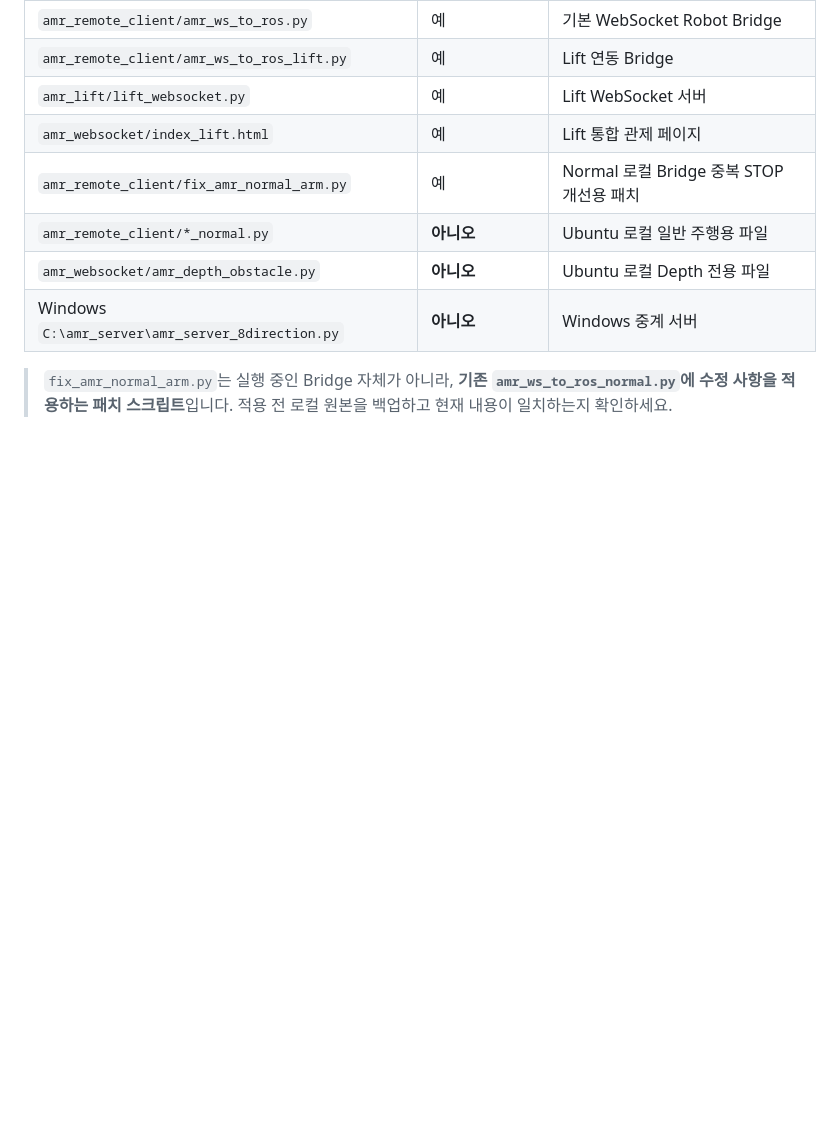
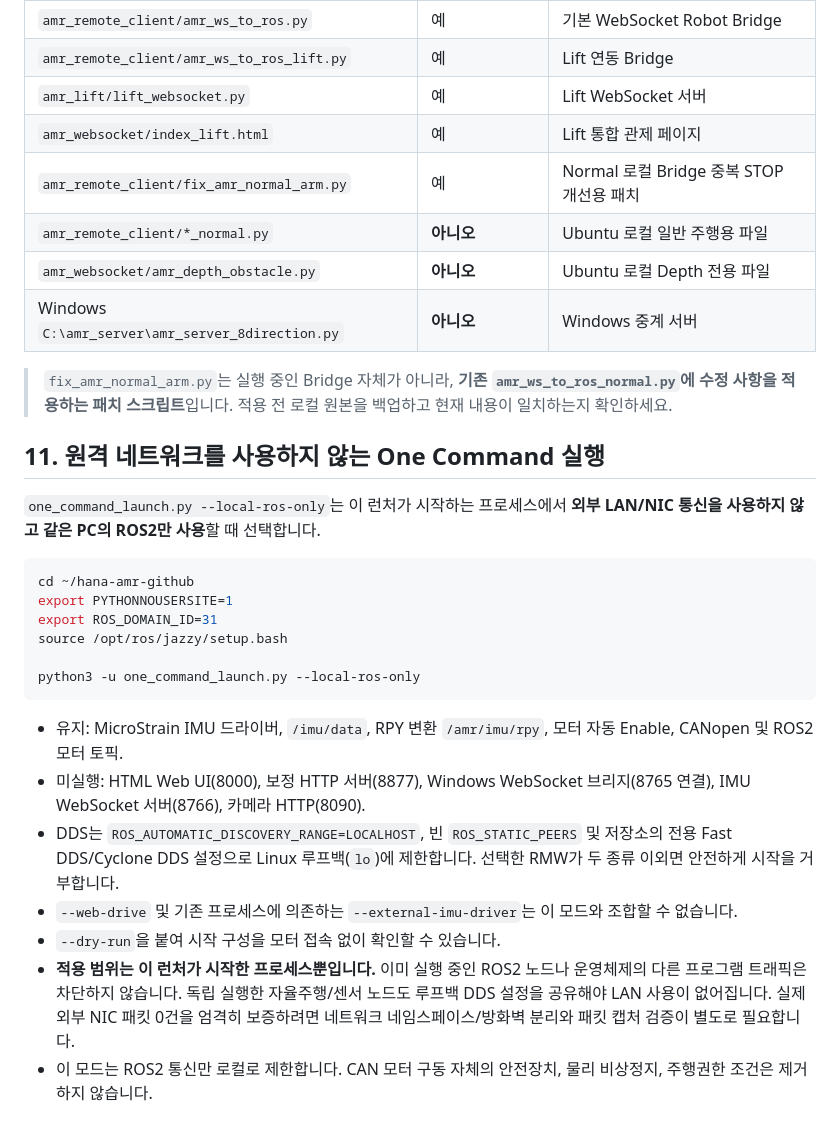
Before and after one commit to joeun72653-sketch/hana-amr-project, a Markdown page: README.md, the part around the change. Rendered like a GitHub page; blank space fills up the shorter version.

Commit message:
docs: explain local ROS-only launch and limitations

````diff
--- a/README.md
+++ b/README.md
@@ -234,3 +234,25 @@ pgrep -af 'amr_ws_to_ros|amr_ros_wheel_rpm_can|one_command_launch.py|lift_websoc
 | Windows `C:\amr_server\amr_server_8direction.py` | **아니오** | Windows 중계 서버 |
 
 > `fix_amr_normal_arm.py`는 실행 중인 Bridge 자체가 아니라, **기존 `amr_ws_to_ros_normal.py`에 수정 사항을 적용하는 패치 스크립트**입니다. 적용 전 로컬 원본을 백업하고 현재 내용이 일치하는지 확인하세요.
+
+## 11. 원격 네트워크를 사용하지 않는 One Command 실행
+
+`one_command_launch.py --local-ros-only`는 이 런처가 시작하는 프로세스에서
+**외부 LAN/NIC 통신을 사용하지 않고 같은 PC의 ROS2만 사용**할 때 선택합니다.
+
+```bash
+cd ~/hana-amr-github
+export PYTHONNOUSERSITE=1
+export ROS_DOMAIN_ID=31
+source /opt/ros/jazzy/setup.bash
+
+python3 -u one_command_launch.py --local-ros-only
+```
+
+- 유지: MicroStrain IMU 드라이버, `/imu/data`, RPY 변환 `/amr/imu/rpy`, 모터 자동 Enable, CANopen 및 ROS2 모터 토픽.
+- 미실행: HTML Web UI(8000), 보정 HTTP 서버(8877), Windows WebSocket 브리지(8765 연결), IMU WebSocket 서버(8766), 카메라 HTTP(8090).
+- DDS는 `ROS_AUTOMATIC_DISCOVERY_RANGE=LOCALHOST`, 빈 `ROS_STATIC_PEERS` 및 저장소의 전용 Fast DDS/Cyclone DDS 설정으로 Linux 루프백(`lo`)에 제한합니다. 선택한 RMW가 두 종류 이외면 안전하게 시작을 거부합니다.
+- `--web-drive` 및 기존 프로세스에 의존하는 `--external-imu-driver`는 이 모드와 조합할 수 없습니다.
+- `--dry-run`을 붙여 시작 구성을 모터 접속 없이 확인할 수 있습니다.
+- **적용 범위는 이 런처가 시작한 프로세스뿐입니다.** 이미 실행 중인 ROS2 노드나 운영체제의 다른 프로그램 트래픽은 차단하지 않습니다. 독립 실행한 자율주행/센서 노드도 루프백 DDS 설정을 공유해야 LAN 사용이 없어집니다. 실제 외부 NIC 패킷 0건을 엄격히 보증하려면 네트워크 네임스페이스/방화벽 분리와 패킷 캡처 검증이 별도로 필요합니다.
+- 이 모드는 ROS2 통신만 로컬로 제한합니다. CAN 모터 구동 자체의 안전장치, 물리 비상정지, 주행권한 조건은 제거하지 않습니다.
````
